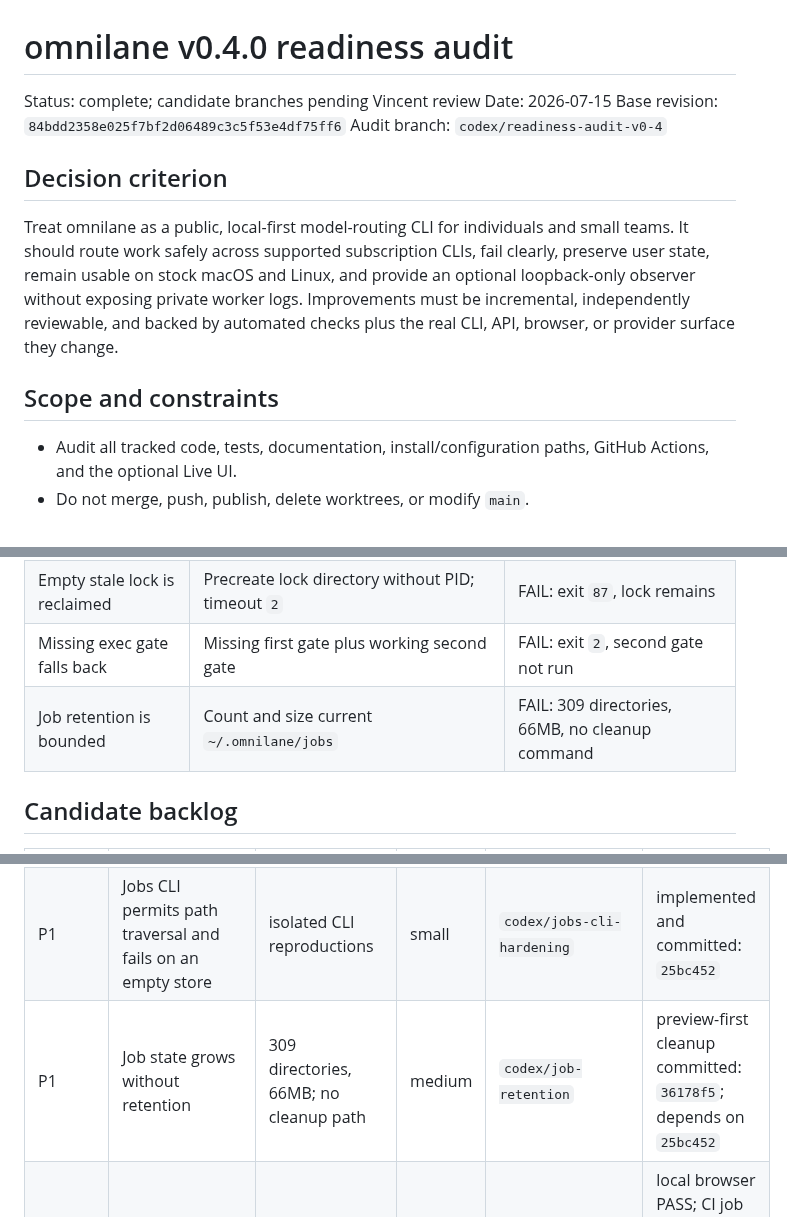
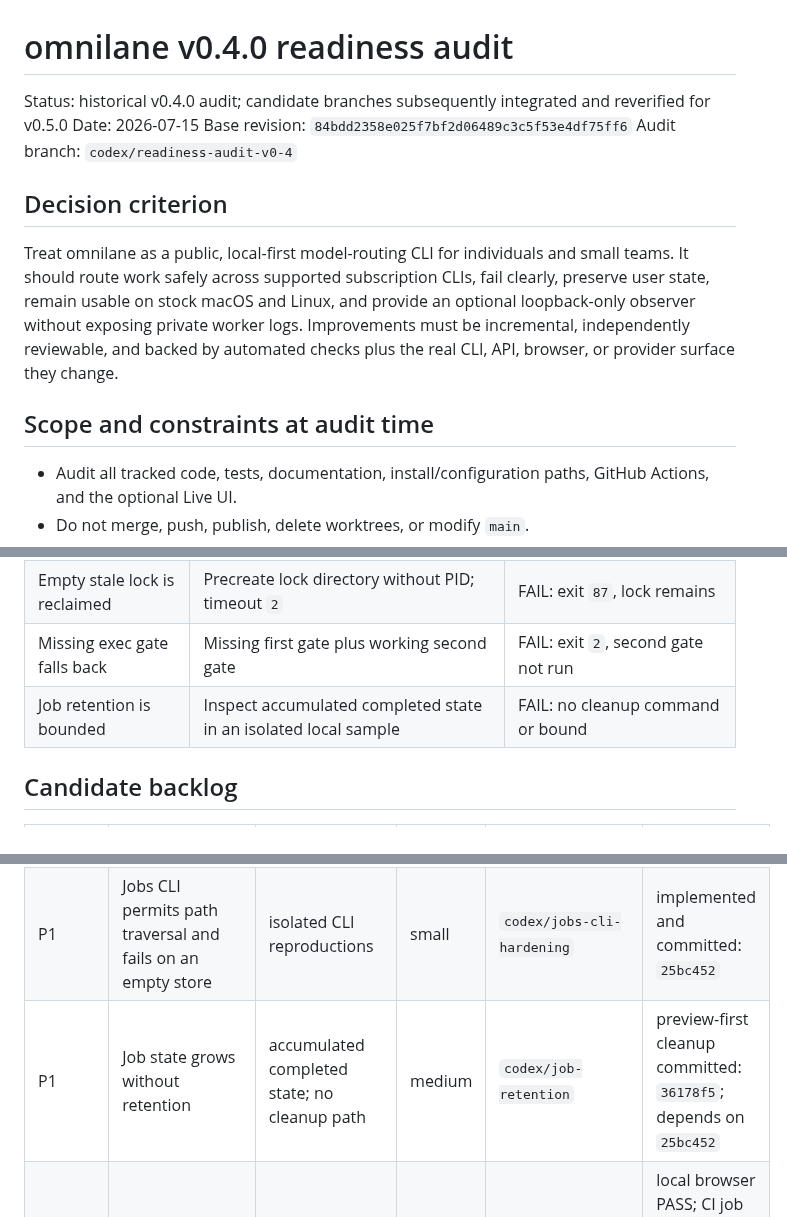
Before and after one commit to Seraphim0916/omnilane, a Markdown page: docs/readiness/2026-07-15-v0.4.0-audit.md, 3 parts joined by grey strips. Rendered like a GitHub page.

```diff
--- a/docs/readiness/2026-07-15-v0.4.0-audit.md
+++ b/docs/readiness/2026-07-15-v0.4.0-audit.md
@@ -1,6 +1,6 @@
 # omnilane v0.4.0 readiness audit
 
-Status: complete; candidate branches pending Vincent review
+Status: historical v0.4.0 audit; candidate branches subsequently integrated and reverified for v0.5.0
 Date: 2026-07-15
 Base revision: `84bdd2358e025f7bf2d06489c3c5f53e4df75ff6`
 Audit branch: `codex/readiness-audit-v0-4`
@@ -15,7 +15,7 @@ logs. Improvements must be incremental, independently reviewable, and backed
 by automated checks plus the real CLI, API, browser, or provider surface they
 change.
 
-## Scope and constraints
+## Scope and constraints at audit time
 
 - Audit all tracked code, tests, documentation, install/configuration paths,
   GitHub Actions, and the optional Live UI.
@@ -114,7 +112,7 @@ Unverified or rejected:
 | Browser behavior runs in CI | Inspect release run `29406887894` Python log | FAIL: `ssssss`, 27 run, six skipped |
 | Empty stale lock is reclaimed | Precreate lock directory without PID; timeout `2` | FAIL: exit `87`, lock remains |
 | Missing exec gate falls back | Missing first gate plus working second gate | FAIL: exit `2`, second gate not run |
-| Job retention is bounded | Count and size current `~/.omnilane/jobs` | FAIL: 309 directories, 66MB, no cleanup command |
+| Job retention is bounded | Inspect accumulated completed state in an isolated local sample | FAIL: no cleanup command or bound |
 
 ## Candidate backlog
 
@@ -124,7 +122,7 @@ Unverified or rejected:
 | P1 | Install/uninstall overwrites or removes symlinks owned by another checkout | isolated foreign wrapper and skill links | small | `codex/installer-owned-symlinks` | implemented and committed: `cf46070`; stacked on installer usage/no-clobber |
 | P0 | Job prompts/results are readable under common `umask 022`; metadata can be invalid JSON | mode and JSON reproductions | medium | `codex/private-job-artifacts` | implemented and committed: `514c336` |
 | P1 | Jobs CLI permits path traversal and fails on an empty store | isolated CLI reproductions | small | `codex/jobs-cli-hardening` | implemented and committed: `25bc452` |
-| P1 | Job state grows without retention | 309 directories, 66MB; no cleanup path | medium | `codex/job-retention` | preview-first cleanup committed: `36178f5`; depends on `25bc452` |
+| P1 | Job state grows without retention | accumulated completed state; no cleanup path | medium | `codex/job-retention` | preview-first cleanup committed: `36178f5`; depends on `25bc452` |
 | P1 | Real-browser tests are skipped in CI | release log: six skips | medium | `codex/browser-ci` | local browser PASS; CI job committed: `690b1a1`; remote run awaits push authorization |
 | P1 | Empty stale locks are not reclaimed | isolated exit `87` reproduction | small | `codex/empty-lock-recovery` | implemented and committed: `aefe1fe` |
 | P1 | Existing whole-job deadline branch is based before v0.4.0 | merge base `b0a6445`; 18 later main commits | large | `codex/whole-job-deadline-v2` | forward-ported and reverified: `7533bb0`, `a900dbf`, `a398f6c` |
```
Also changed, not shown: other parts of docs/readiness/2026-07-15-v0.4.0-audit.md (+18 -18 lines).
